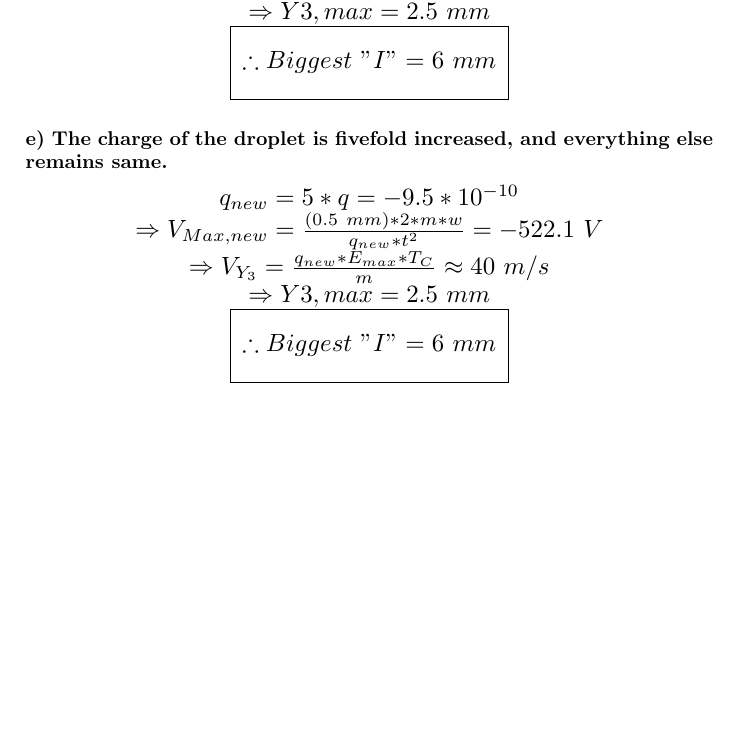
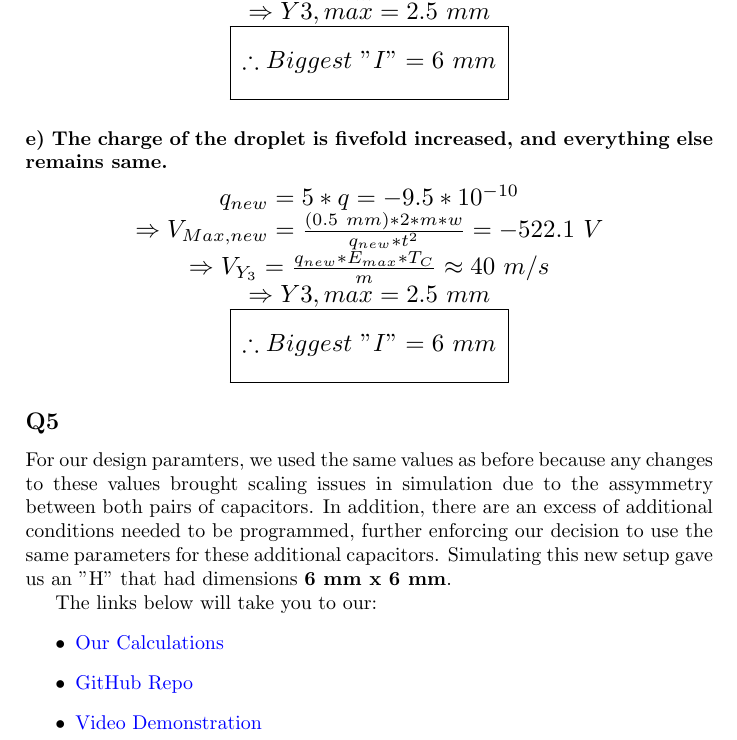
Before and after one commit to rsdasari01/3120Project, a LaTeX document (report/report.tex): part of page 5 of 5, cut so that both start at the same text, the shorter picture padded with empty space. Compiled offline with pdfLaTeX; a LaTeX package or settings file that is missing is left out.

Commit message:
Added and embedded the required links

```diff
--- a/report/report.tex
+++ b/report/report.tex
@@ -5,7 +5,14 @@
 \usepackage{multirow}
 \usepackage{graphicx}
 \usepackage{relsize}
+\usepackage{hyperref}
 \usepackage{amssymb}
+
+\hypersetup{
+    colorlinks=true,
+    urlcolor=blue,
+    linkcolor=red
+}
 
 \begin{document}
 \begin{titlepage}
@@ -189,4 +196,14 @@ This voltage value gives us the exit velocity of the droplet:
         \hline
     \end{tabular}
 \end{center}
+
+\subsection*{Q5}
+For our design paramters, we used the same values as before because any changes to these values brought scaling issues in simulation due to the assymmetry between both pairs of capacitors. In addition, there are an excess of additional conditions needed to be programmed, further enforcing our decision to use the same parameters for these additional capacitors. Simulating this new setup gave us an "H" that had dimensions \textbf{6 mm x 6 mm}.
+
+The links below will take you to our:
+\begin{itemize}
+    \item \href{https://www.desmos.com/calculator/j8oqykn6bz}{Our Calculations}
+    \item \href{https://github.com/rsdasari01/3120Project.git}{GitHub Repo}
+    \item \href{https://www.youtube.com/watch?v=jl7tbc9HKgs}{Video Demonstration}
+\end{itemize}
 \end{document}
```
Also changed, not shown: report/report.pdf.
